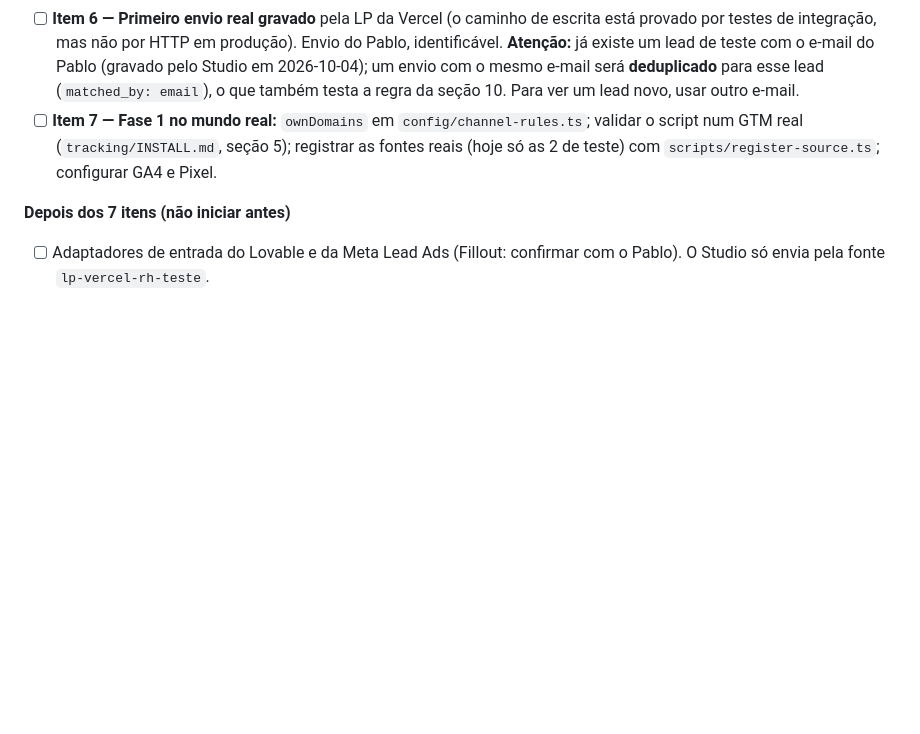
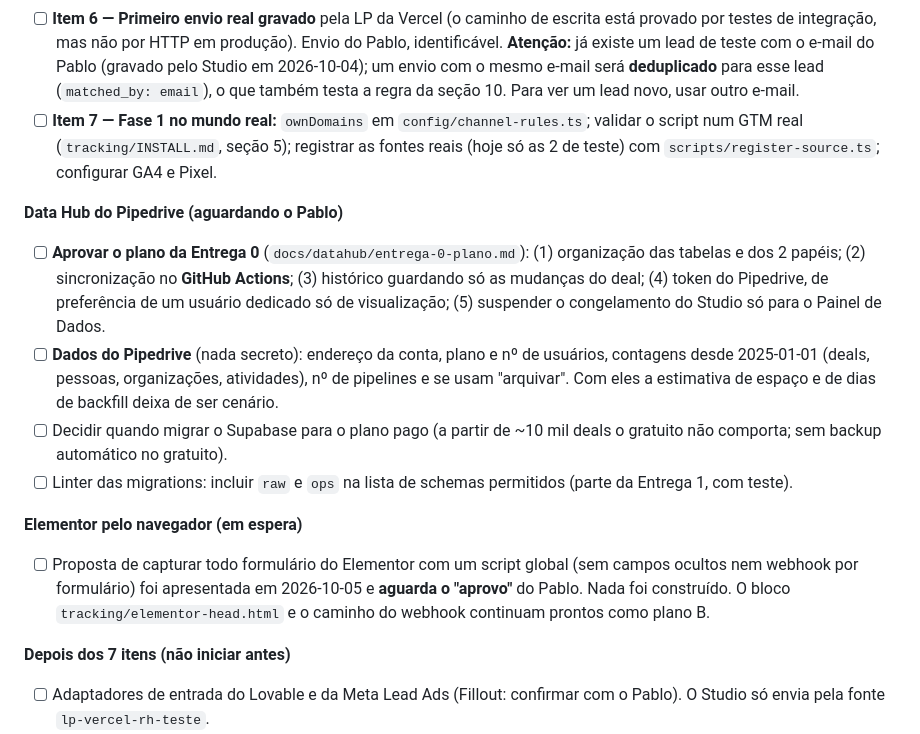
Before and after one commit to pablomenezzes/quark-orquestrador, a Markdown page: orquestrador-marketing-quark.md, the part around the change. GitHub-like rendering; blank space fills up the shorter version.

Commit message:
MD: pendencias do Data Hub (aprovacoes e dados do Pipedrive) e Elementor pelo navegador em espera
Co-Authored-By: Claude Sonnet 5.5 <noreply@anthropic.com>

```diff
--- a/orquestrador-marketing-quark.md
+++ b/orquestrador-marketing-quark.md
@@ -738,6 +738,17 @@ Ordem vigente: **seção 15, itens 1 a 7**. As pendências abaixo apontam para o
 - [ ] **Item 6 — Primeiro envio real gravado** pela LP da Vercel (o caminho de escrita está provado por testes de integração, mas não por HTTP em produção). Envio do Pablo, identificável. **Atenção:** já existe um lead de teste com o e-mail do Pablo (gravado pelo Studio em 2026-10-04); um envio com o mesmo e-mail será **deduplicado** para esse lead (`matched_by: email`), o que também testa a regra da seção 10. Para ver um lead novo, usar outro e-mail.
 - [ ] **Item 7 — Fase 1 no mundo real:** `ownDomains` em `config/channel-rules.ts`; validar o script num GTM real (`tracking/INSTALL.md`, seção 5); registrar as fontes reais (hoje só as 2 de teste) com `scripts/register-source.ts`; configurar GA4 e Pixel.
 
+**Data Hub do Pipedrive (aguardando o Pablo)**
+
+- [ ] **Aprovar o plano da Entrega 0** (`docs/datahub/entrega-0-plano.md`): (1) organização das tabelas e dos 2 papéis; (2) sincronização no **GitHub Actions**; (3) histórico guardando só as mudanças do deal; (4) token do Pipedrive, de preferência de um usuário dedicado só de visualização; (5) suspender o congelamento do Studio só para o Painel de Dados.
+- [ ] **Dados do Pipedrive** (nada secreto): endereço da conta, plano e nº de usuários, contagens desde 2025-01-01 (deals, pessoas, organizações, atividades), nº de pipelines e se usam "arquivar". Com eles a estimativa de espaço e de dias de backfill deixa de ser cenário.
+- [ ] Decidir quando migrar o Supabase para o plano pago (a partir de ~10 mil deals o gratuito não comporta; sem backup automático no gratuito).
+- [ ] Linter das migrations: incluir `raw` e `ops` na lista de schemas permitidos (parte da Entrega 1, com teste).
+
+**Elementor pelo navegador (em espera)**
+
+- [ ] Proposta de capturar todo formulário do Elementor com um script global (sem campos ocultos nem webhook por formulário) foi apresentada em 2026-10-05 e **aguarda o "aprovo"** do Pablo. Nada foi construído. O bloco `tracking/elementor-head.html` e o caminho do webhook continuam prontos como plano B.
+
 **Depois dos 7 itens (não iniciar antes)**
 
 - [ ] Adaptadores de entrada do Lovable e da Meta Lead Ads (Fillout: confirmar com o Pablo). O Studio só envia pela fonte `lp-vercel-rh-teste`.
```
